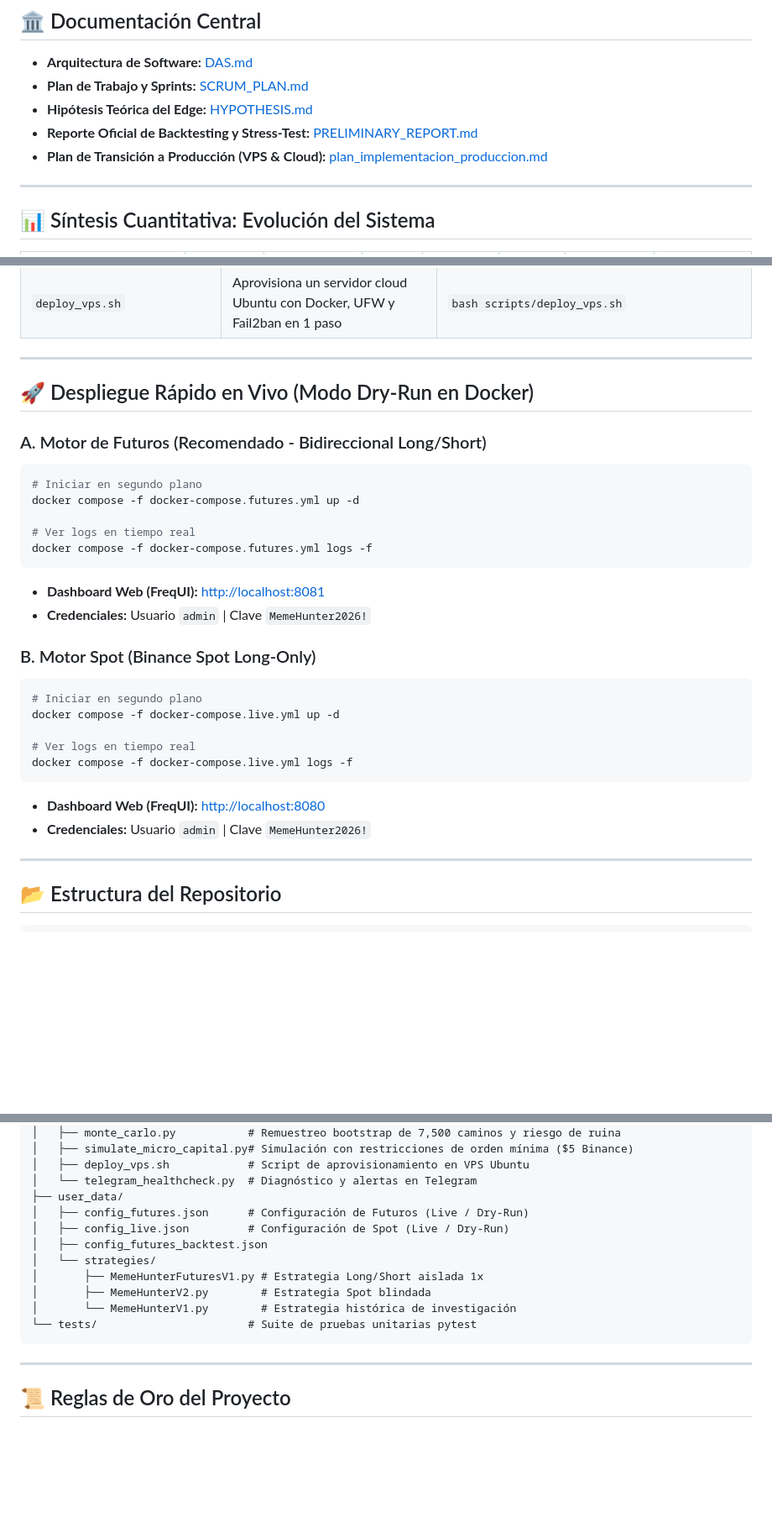
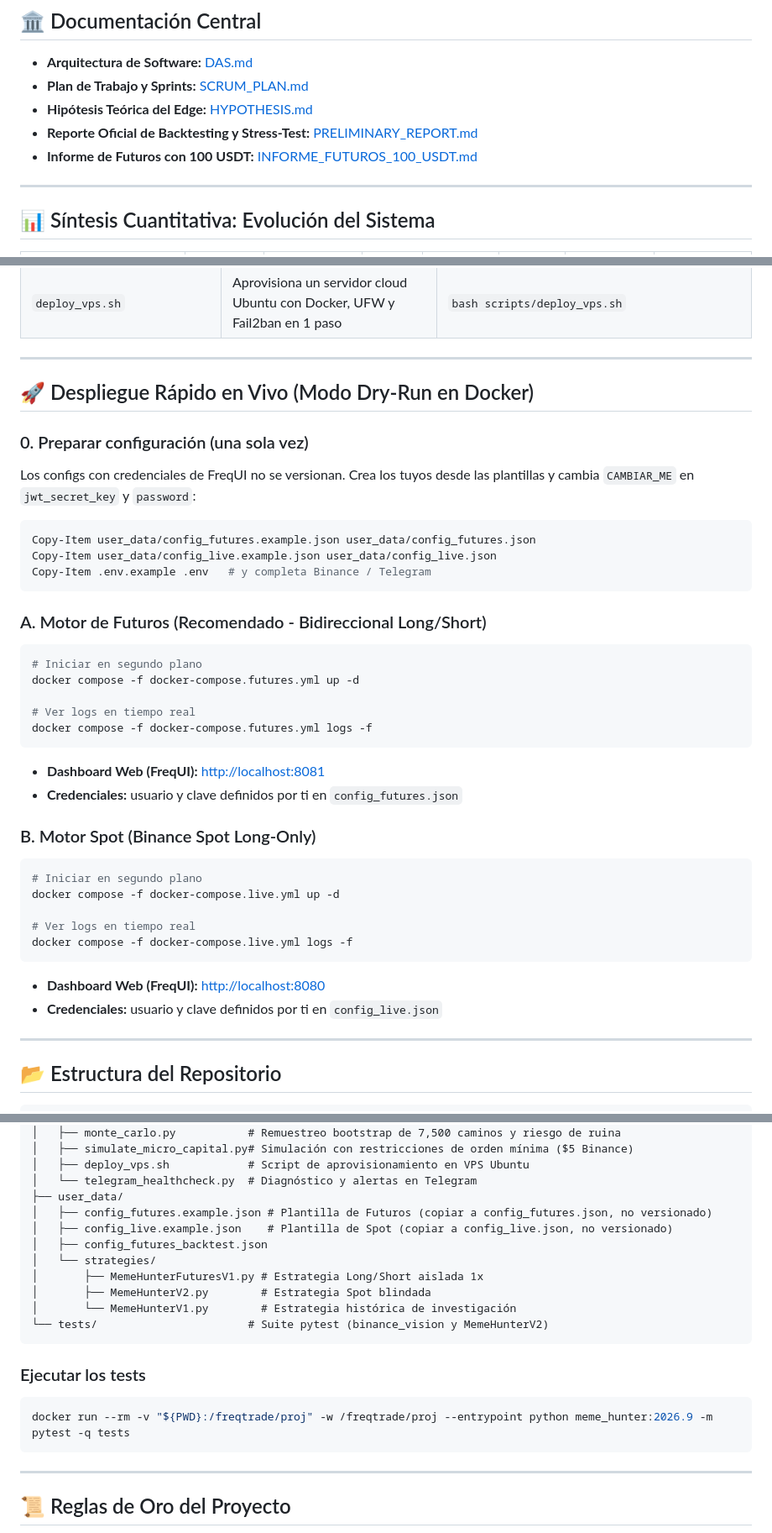
Before and after one commit to kalebCard/MemeHunter, a Markdown page: README.md, 3 parts joined by grey strips. Shown at 84% size. GitHub-like rendering; blank space fills up the shorter version.

Commit message:
docs: quitar credenciales de FreqUI, documentar configs de ejemplo y tests

````diff
--- a/README.md
+++ b/README.md
@@ -10,7 +10,7 @@ Sistema de trading algorítmico sobre [Freqtrade](https://www.freqtrade.io/) y [
 * **Plan de Trabajo y Sprints:** [SCRUM_PLAN.md](SCRUM_PLAN.md)
 * **Hipótesis Teórica del Edge:** [HYPOTHESIS.md](HYPOTHESIS.md)
 * **Reporte Oficial de Backtesting y Stress-Test:** [PRELIMINARY_REPORT.md](PRELIMINARY_REPORT.md)
-* **Plan de Transición a Producción (VPS & Cloud):** [plan_implementacion_produccion.md](file:///C:/Users/kaleb/.gemini/antigravity-ide/brain/8aa12c5e-3d22-44b4-9bd4-070fcfb13712/plan_implementacion_produccion.md)
+* **Informe de Futuros con 100 USDT:** [INFORME_FUTUROS_100_USDT.md](INFORME_FUTUROS_100_USDT.md)
 
 ---
 
@@ -54,6 +54,14 @@ Sistema de trading algorítmico sobre [Freqtrade](https://www.freqtrade.io/) y [
 
 ## 🚀 Despliegue Rápido en Vivo (Modo Dry-Run en Docker)
 
+### 0. Preparar configuración (una sola vez)
+Los configs con credenciales de FreqUI no se versionan. Crea los tuyos desde las plantillas y cambia `CAMBIAR_ME` en `jwt_secret_key` y `password`:
+```powershell
+Copy-Item user_data/config_futures.example.json user_data/config_futures.json
+Copy-Item user_data/config_live.example.json user_data/config_live.json
+Copy-Item .env.example .env   # y completa Binance / Telegram
+```
+
 ### A. Motor de Futuros (Recomendado - Bidireccional Long/Short)
 ```powershell
 # Iniciar en segundo plano
@@ -63,7 +71,7 @@ docker compose -f docker-compose.futures.yml up -d
 docker compose -f docker-compose.futures.yml logs -f
 ```
 * **Dashboard Web (FreqUI):** [http://localhost:8081](http://localhost:8081)
-* **Credenciales:** Usuario `admin` | Clave `MemeHunter2026!`
+* **Credenciales:** usuario y clave definidos por ti en `config_futures.json`
 
 ### B. Motor Spot (Binance Spot Long-Only)
 ```powershell
@@ -74,7 +82,7 @@ docker compose -f docker-compose.live.yml up -d
 docker compose -f docker-compose.live.yml logs -f
 ```
 * **Dashboard Web (FreqUI):** [http://localhost:8080](http://localhost:8080)
-* **Credenciales:** Usuario `admin` | Clave `MemeHunter2026!`
+* **Credenciales:** usuario y clave definidos por ti en `config_live.json`
 
 ---
 
@@ -94,14 +102,19 @@ meme_hunter/
 │   ├── deploy_vps.sh            # Script de aprovisionamiento en VPS Ubuntu
 │   └── telegram_healthcheck.py  # Diagnóstico y alertas en Telegram
 ├── user_data/
-│   ├── config_futures.json      # Configuración de Futuros (Live / Dry-Run)
-│   ├── config_live.json         # Configuración de Spot (Live / Dry-Run)
+│   ├── config_futures.example.json # Plantilla de Futuros (copiar a config_futures.json, no versionado)
+│   ├── config_live.example.json    # Plantilla de Spot (copiar a config_live.json, no versionado)
 │   ├── config_futures_backtest.json
 │   └── strategies/
 │       ├── MemeHunterFuturesV1.py # Estrategia Long/Short aislada 1x
 │       ├── MemeHunterV2.py        # Estrategia Spot blindada
 │       └── MemeHunterV1.py        # Estrategia histórica de investigación
-└── tests/                       # Suite de pruebas unitarias pytest
+└── tests/                       # Suite pytest (binance_vision y MemeHunterV2)
+```
+
+### Ejecutar los tests
+```powershell
+docker run --rm -v "${PWD}:/freqtrade/proj" -w /freqtrade/proj --entrypoint python meme_hunter:2026.9 -m pytest -q tests
 ```
 
 ---
````
Also changed, not shown: PRELIMINARY_REPORT.md (+1 -2 lines).
